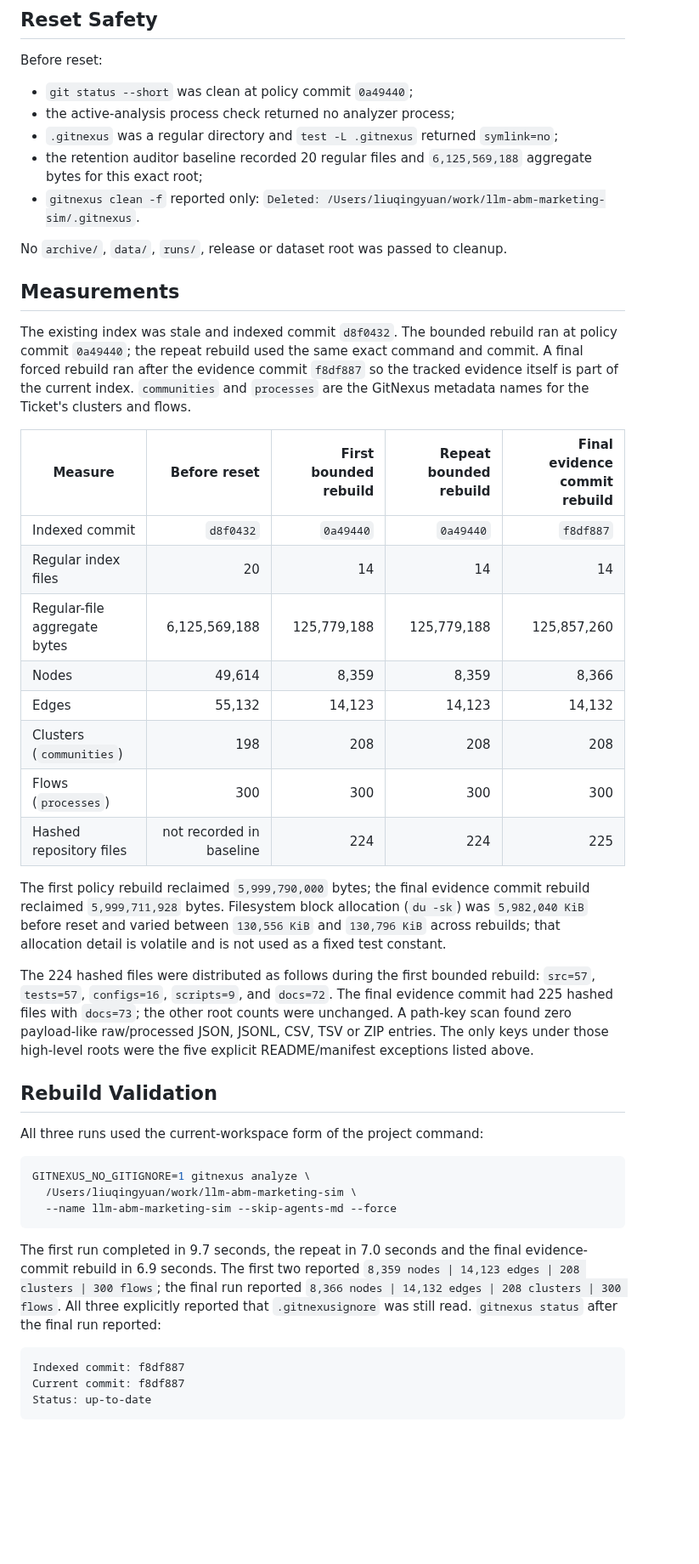
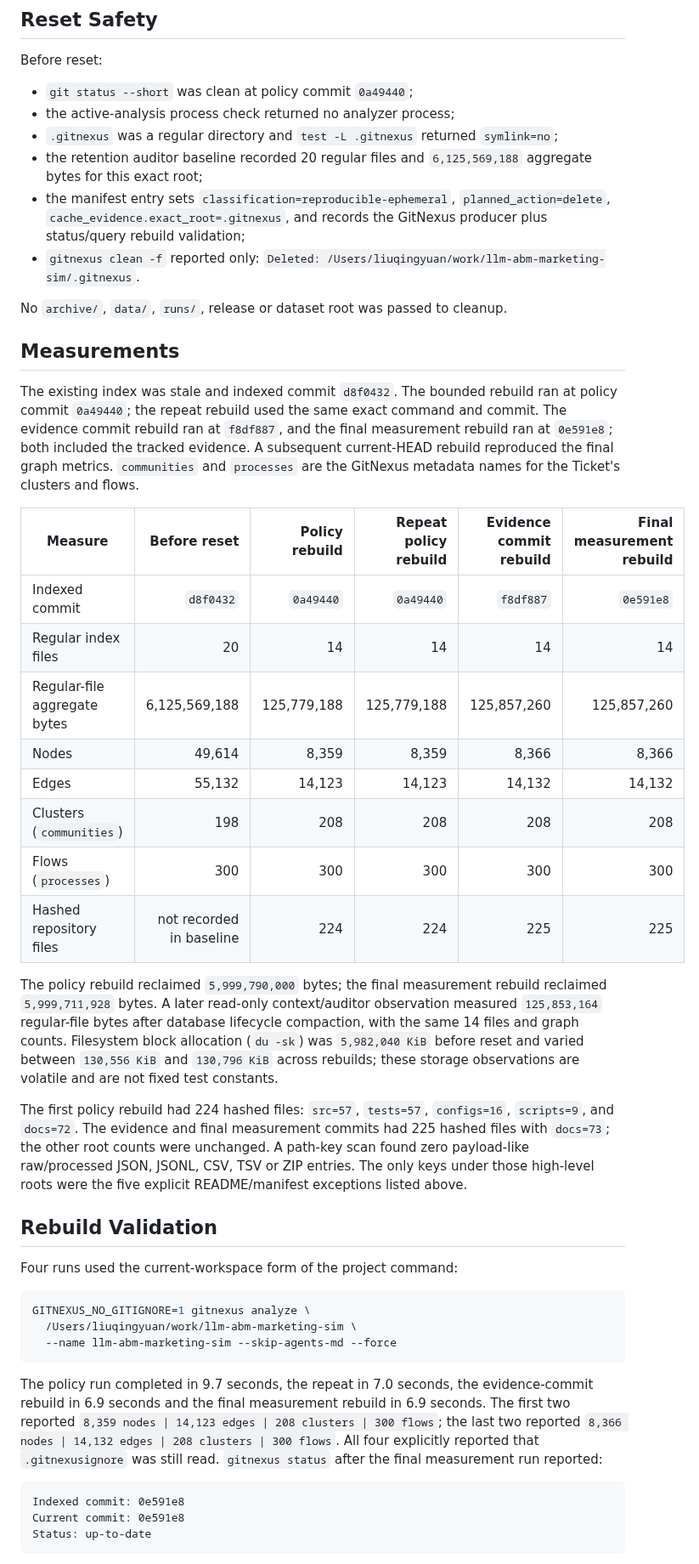
Before and after one commit to liu-qingyuan/llm-abm-marketing-sim, a Markdown page: docs/references/gitnexus-index-scope-20260730.md, the part around one of its changes. Shown at 85% size. Drawn GitHub-style; blank space fills up the shorter version.

Commit message:
docs: add post-rebuild retention audit evidence (#129)

````diff
--- a/docs/references/gitnexus-index-scope-20260730.md
+++ b/docs/references/gitnexus-index-scope-20260730.md
@@ -52,6 +53,9 @@ Before reset:
   `symlink=no`;
 - the retention auditor baseline recorded 20 regular files and
   `6,125,569,188` aggregate bytes for this exact root;
+- the manifest entry sets `classification=reproducible-ephemeral`,
+  `planned_action=delete`, `cache_evidence.exact_root=.gitnexus`, and records
+  the GitNexus producer plus status/query rebuild validation;
 - `gitnexus clean -f` reported only:
   `Deleted: /Users/liuqingyuan/work/llm-abm-marketing-sim/.gitnexus`.
 
@@ -61,38 +65,41 @@ No `archive/`, `data/`, `runs/`, release or dataset root was passed to cleanup.
 
 The existing index was stale and indexed commit `d8f0432`. The bounded rebuild
 ran at policy commit `0a49440`; the repeat rebuild used the same exact command
-and commit. A final forced rebuild ran after the evidence commit `f8df887` so the
-tracked evidence itself is part of the current index. `communities` and
-`processes` are the GitNexus metadata names for the Ticket's clusters and flows.
+and commit. The evidence commit rebuild ran at `f8df887`, and the final
+measurement rebuild ran at `0e591e8`; both included the tracked evidence. A
+subsequent current-HEAD rebuild reproduced the final graph metrics. `communities`
+and `processes` are the GitNexus metadata names for the Ticket's clusters and
+flows.
 
-| Measure | Before reset | First bounded rebuild | Repeat bounded rebuild | Final evidence commit rebuild |
-|---|---:|---:|---:|---:|
-| Indexed commit | `d8f0432` | `0a49440` | `0a49440` | `f8df887` |
-| Regular index files | 20 | 14 | 14 | 14 |
-| Regular-file aggregate bytes | 6,125,569,188 | 125,779,188 | 125,779,188 | 125,857,260 |
-| Nodes | 49,614 | 8,359 | 8,359 | 8,366 |
-| Edges | 55,132 | 14,123 | 14,123 | 14,132 |
-| Clusters (`communities`) | 198 | 208 | 208 | 208 |
-| Flows (`processes`) | 300 | 300 | 300 | 300 |
-| Hashed repository files | not recorded in baseline | 224 | 224 | 225 |
+| Measure | Before reset | Policy rebuild | Repeat policy rebuild | Evidence commit rebuild | Final measurement rebuild |
+|---|---:|---:|---:|---:|---:|
+| Indexed commit | `d8f0432` | `0a49440` | `0a49440` | `f8df887` | `0e591e8` |
+| Regular index files | 20 | 14 | 14 | 14 | 14 |
+| Regular-file aggregate bytes | 6,125,569,188 | 125,779,188 | 125,779,188 | 125,857,260 | 125,857,260 |
+| Nodes | 49,614 | 8,359 | 8,359 | 8,366 | 8,366 |
+| Edges | 55,132 | 14,123 | 14,123 | 14,132 | 14,132 |
+| Clusters (`communities`) | 198 | 208 | 208 | 208 | 208 |
+| Flows (`processes`) | 300 | 300 | 300 | 300 | 300 |
+| Hashed repository files | not recorded in baseline | 224 | 224 | 225 | 225 |
 
-The first policy rebuild reclaimed `5,999,790,000` bytes; the final evidence
-commit rebuild reclaimed `5,999,711,928` bytes. Filesystem block allocation
-(`du -sk`) was `5,982,040 KiB` before reset and varied between `130,556 KiB` and
-`130,796 KiB` across rebuilds; that allocation detail is volatile and is not
-used as a fixed test constant.
+The policy rebuild reclaimed `5,999,790,000` bytes; the final measurement
+rebuild reclaimed `5,999,711,928` bytes. A later read-only context/auditor
+observation measured `125,853,164` regular-file bytes after database lifecycle
+compaction, with the same 14 files and graph counts. Filesystem block
+allocation (`du -sk`) was `5,982,040 KiB` before reset and varied between
+`130,556 KiB` and `130,796 KiB` across rebuilds; these storage observations are
+volatile and are not fixed test constants.
 
-The 224 hashed files were distributed as follows during the first bounded
-rebuild: `src=57`, `tests=57`, `configs=16`, `scripts=9`, and `docs=72`. The
-final evidence commit had 225 hashed files with `docs=73`; the other root counts
-were unchanged.
+The first policy rebuild had 224 hashed files: `src=57`, `tests=57`, `configs=16`,
+`scripts=9`, and `docs=72`. The evidence and final measurement commits had 225
+hashed files with `docs=73`; the other root counts were unchanged.
 A path-key scan found zero payload-like raw/processed JSON, JSONL, CSV, TSV or
 ZIP entries. The only keys under those high-level roots were the five explicit
 README/manifest exceptions listed above.
 
 ## Rebuild Validation
 
-All three runs used the current-workspace form of the project command:
+Four runs used the current-workspace form of the project command:
 
 ```bash
 GITNEXUS_NO_GITIGNORE=1 gitnexus analyze \
@@ -100,16 +107,16 @@ GITNEXUS_NO_GITIGNORE=1 gitnexus analyze \
   --name llm-abm-marketing-sim --skip-agents-md --force
 ```
 
-The first run completed in 9.7 seconds, the repeat in 7.0 seconds and the
-final evidence-commit rebuild in 6.9 seconds. The first two reported
-`8,359 nodes | 14,123 edges | 208 clusters | 300 flows`; the final run reported
-`8,366 nodes | 14,132 edges | 208 clusters | 300 flows`. All three explicitly
-reported that `.gitnexusignore` was still read. `gitnexus status` after the
-final run reported:
+The policy run completed in 9.7 seconds, the repeat in 7.0 seconds, the
+evidence-commit rebuild in 6.9 seconds and the final measurement rebuild in
+6.9 seconds. The first two reported `8,359 nodes | 14,123 edges | 208 clusters |
+300 flows`; the last two reported `8,366 nodes | 14,132 edges | 208 clusters |
+300 flows`. All four explicitly reported that `.gitnexusignore` was still read.
+`gitnexus status` after the final measurement run reported:
 
 ```text
-Indexed commit: f8df887
-Current commit: f8df887
+Indexed commit: 0e591e8
+Current commit: 0e591e8
 Status: up-to-date
 ```
 
````
Also changed, not shown: other parts of docs/references/gitnexus-index-scope-20260730.md (+19 -5 lines).
